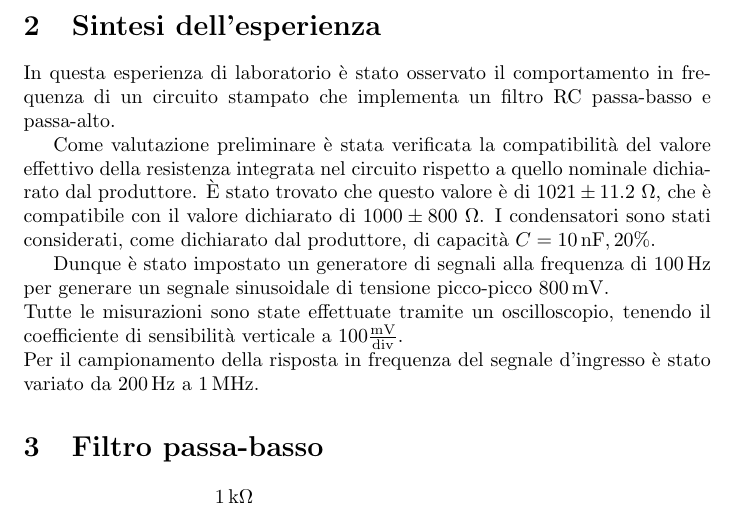
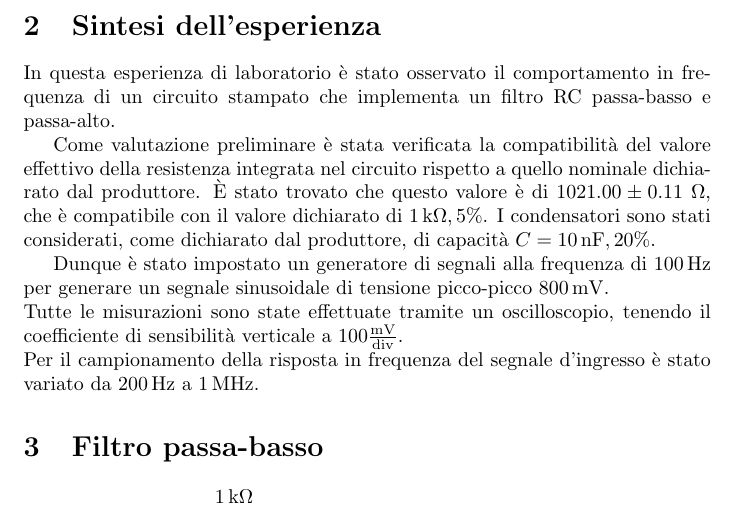
Before and after one commit to gchem1se/relazioni-setm, a LaTeX document (lab02/relazione/relazione.tex): part of page 2 of 8, cut so that both start at the same text. Compiled offline with pdfLaTeX.

Commit message:
sistemate incertezze su resistenza con multimetro

```diff
--- a/lab02/relazione/relazione.tex
+++ b/lab02/relazione/relazione.tex
@@ -36,7 +36,7 @@ Gabriele Camisa, Giuseppe Casale}
 In questa esperienza di laboratorio è stato osservato il comportamento in frequenza di un circuito stampato che implementa un filtro RC passa-basso e passa-alto.
 
 Come valutazione preliminare è stata verificata la compatibilità del valore effettivo della resistenza integrata nel circuito rispetto a quello nominale dichiarato dal produttore.
-È stato trovato che questo valore è di $1021\pm11.2\ \SI{}{\ohm}$, che è compatibile con il valore dichiarato di $1000\pm800\ \SI{}{\ohm}$.
+È stato trovato che questo valore è di $1021.00\pm0.11\ \SI{}{\ohm}$, che è compatibile con il valore dichiarato di $\SI{1}{\kilo\ohm}, 5\%$.
 I condensatori sono stati considerati, come dichiarato dal produttore, di capacità $C=\SI{10}{\nano\farad}, 20\%$.
 
 Dunque è stato impostato un generatore di segnali alla frequenza di $\SI{100}{\hertz}$ per generare un segnale sinusoidale di tensione picco-picco $\SI{800}{\milli\volt}$.\\
```
Also changed, not shown: lab02/relazione/img/Figure_11.png (deleted), lab02/relazione/img/Figure_22.png (deleted), lab02/relazione/img/maquindi.png (deleted), lab02/relazione/relazione.pdf, 2 other files.
